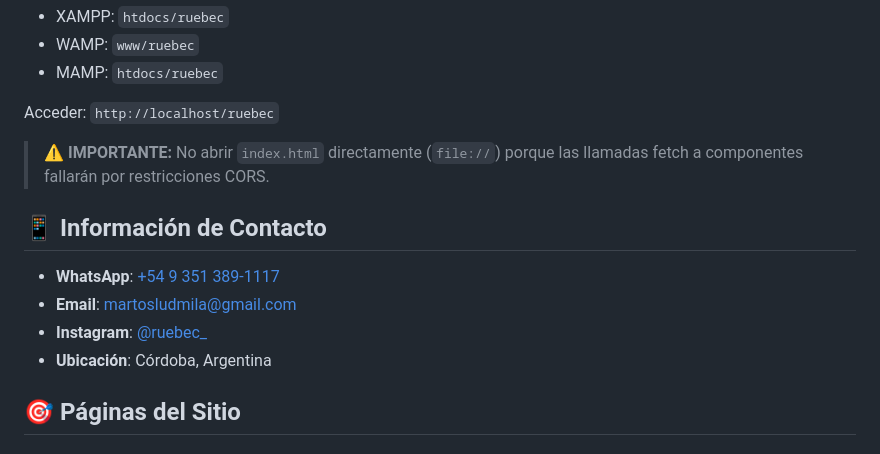
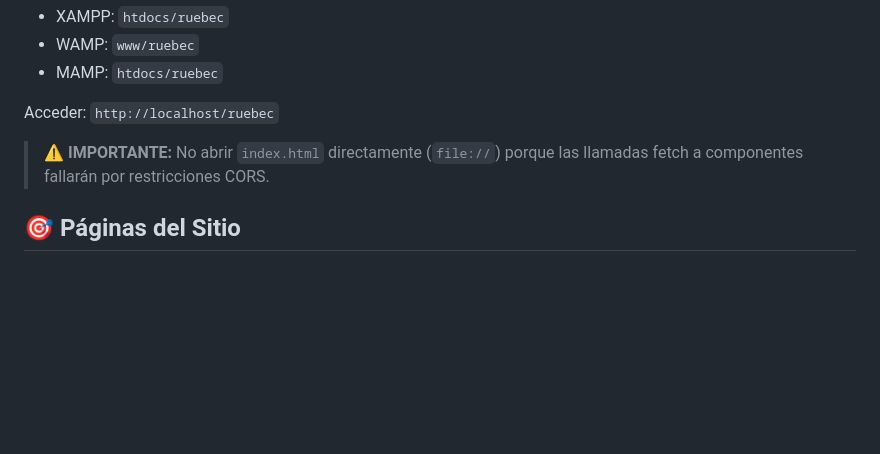
Before and after one commit to Ludmimar/Ruebec-Tienda, a Markdown page: README.md, the part around one of its changes. GitHub-like rendering; blank space fills up the shorter version.

Commit message:
Update README by removing contact info and link
Removed contact information section and updated portfolio link.

```diff
--- a/README.md
+++ b/README.md
@@ -208,13 +208,6 @@ Copiar la carpeta del proyecto a:
 Acceder: `http://localhost/ruebec`
 
 > ⚠️ **IMPORTANTE:** No abrir `index.html` directamente (`file://`) porque las llamadas fetch a componentes fallarán por restricciones CORS.
-
-## 📱 Información de Contacto
-
-- **WhatsApp**: [+54 9 351 389-1117](https://wa.me/5493513891117)
-- **Email**: martosludmila@gmail.com
-- **Instagram**: [@ruebec_](https://www.instagram.com/)
-- **Ubicación**: Córdoba, Argentina
 
 ## 🎯 Páginas del Sitio
 
```
Also changed, not shown: other parts of README.md (+1 -2 lines).
